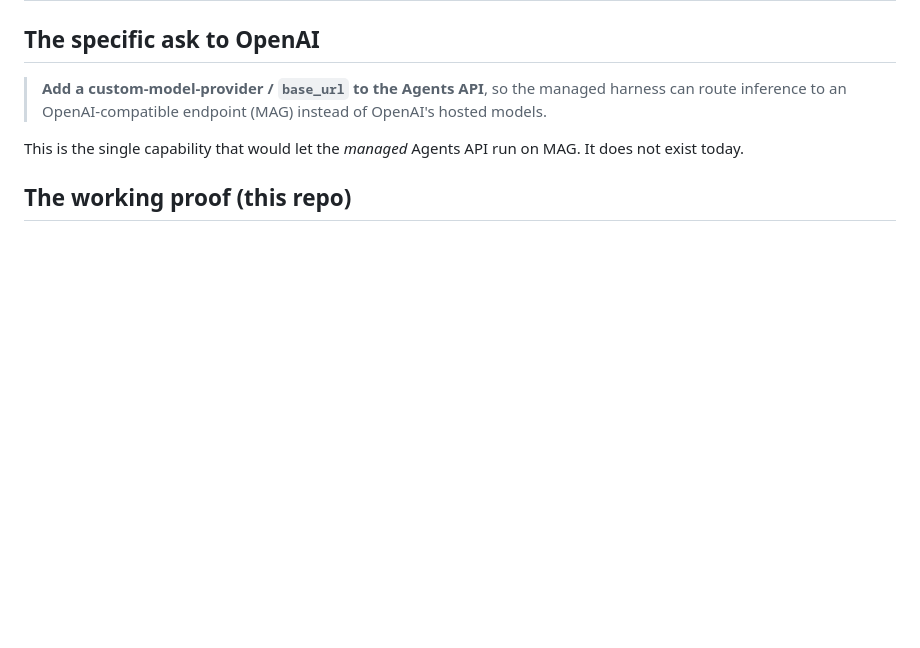
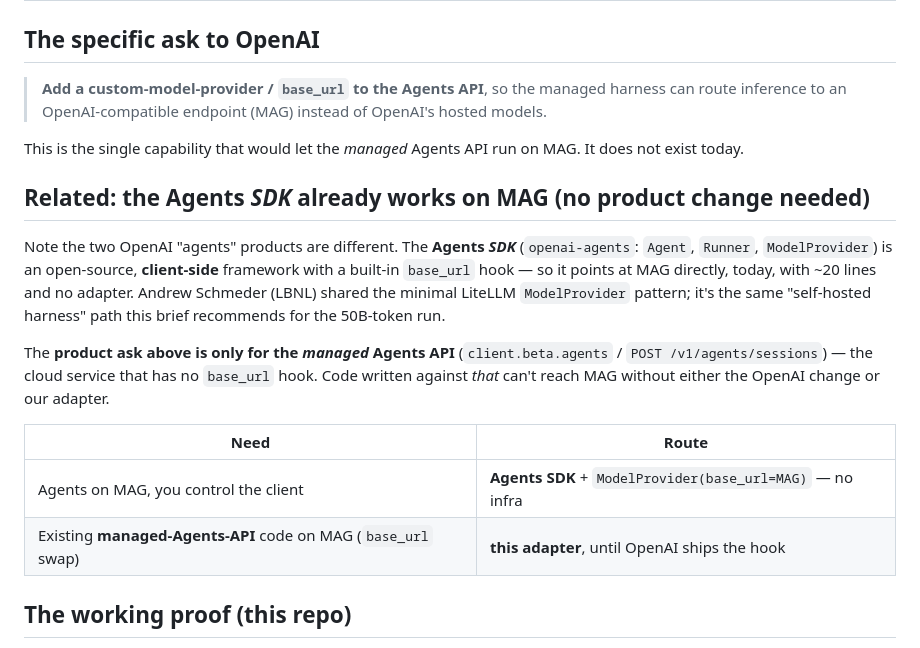
Before and after one commit to zhenghh04/amsc-mag-agents-api-adapter, a Markdown page: docs/BRIEF_MAG_Agents_API.md, the part around the change. GitHub-like rendering; blank space fills up the shorter version.

```diff
--- a/docs/BRIEF_MAG_Agents_API.md
+++ b/docs/BRIEF_MAG_Agents_API.md
@@ -57,6 +57,24 @@ The decision hinges on **where the 50B tokens live**:
 This is the single capability that would let the *managed* Agents API run on MAG.
 It does not exist today.
 
+## Related: the Agents *SDK* already works on MAG (no product change needed)
+
+Note the two OpenAI "agents" products are different. The **Agents *SDK***
+(`openai-agents`: `Agent`, `Runner`, `ModelProvider`) is an open-source,
+**client-side** framework with a built-in `base_url` hook — so it points at MAG
+directly, today, with ~20 lines and no adapter. Andrew Schmeder (LBNL) shared the
+minimal LiteLLM `ModelProvider` pattern; it's the same "self-hosted harness" path this
+brief recommends for the 50B-token run.
+
+The **product ask above is only for the *managed* Agents API** (`client.beta.agents` /
+`POST /v1/agents/sessions`) — the cloud service that has no `base_url` hook. Code
+written against *that* can't reach MAG without either the OpenAI change or our adapter.
+
+| Need | Route |
+|---|---|
+| Agents on MAG, you control the client | **Agents SDK** + `ModelProvider(base_url=MAG)` — no infra |
+| Existing **managed-Agents-API** code on MAG (`base_url` swap) | **this adapter**, until OpenAI ships the hook |
+
 ## The working proof (this repo)
 
 We built a thin translation layer that runs the Agents API contract on top of MAG's
```
Also changed, not shown: README.md (+48 -0 lines).
